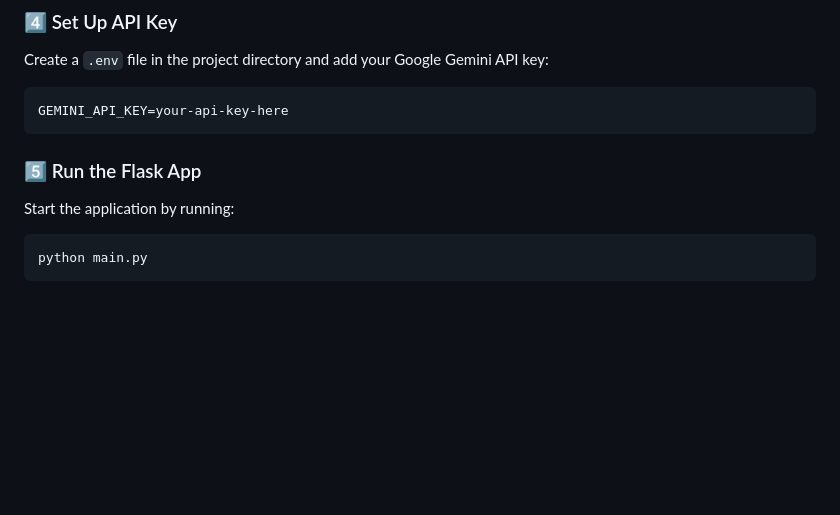
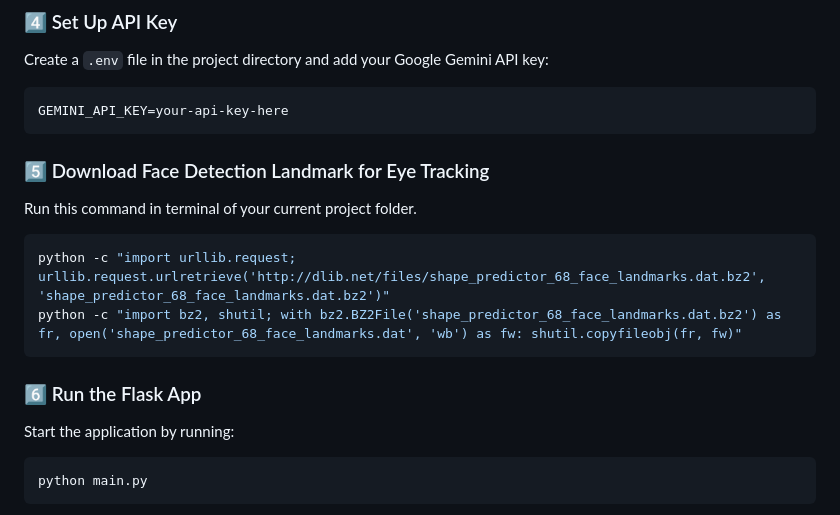
Before and after one commit to GuruCharan-M-2005/Dyslexia_Learning_Disorder_Detection, a Markdown page: README.md, the part around the change. Drawn GitHub-style; blank space fills up the shorter version.

Commit message:
eye tracking sample files added

````diff
--- a/README.md
+++ b/README.md
@@ -50,7 +50,16 @@ Create a `.env` file in the project directory and add your Google Gemini API key
 GEMINI_API_KEY=your-api-key-here
 ```
 
-### 5️⃣ Run the Flask App
+
+### 5️⃣ Download Face Detection Landmark for Eye Tracking
+Run this command in terminal of your current project folder.
+```bash
+python -c "import urllib.request; urllib.request.urlretrieve('http://dlib.net/files/shape_predictor_68_face_landmarks.dat.bz2', 'shape_predictor_68_face_landmarks.dat.bz2')"
+python -c "import bz2, shutil; with bz2.BZ2File('shape_predictor_68_face_landmarks.dat.bz2') as fr, open('shape_predictor_68_face_landmarks.dat', 'wb') as fw: shutil.copyfileobj(fr, fw)"
+```
+
+
+### 6️⃣ Run the Flask App
 Start the application by running:
 ```bash
 python main.py
````
